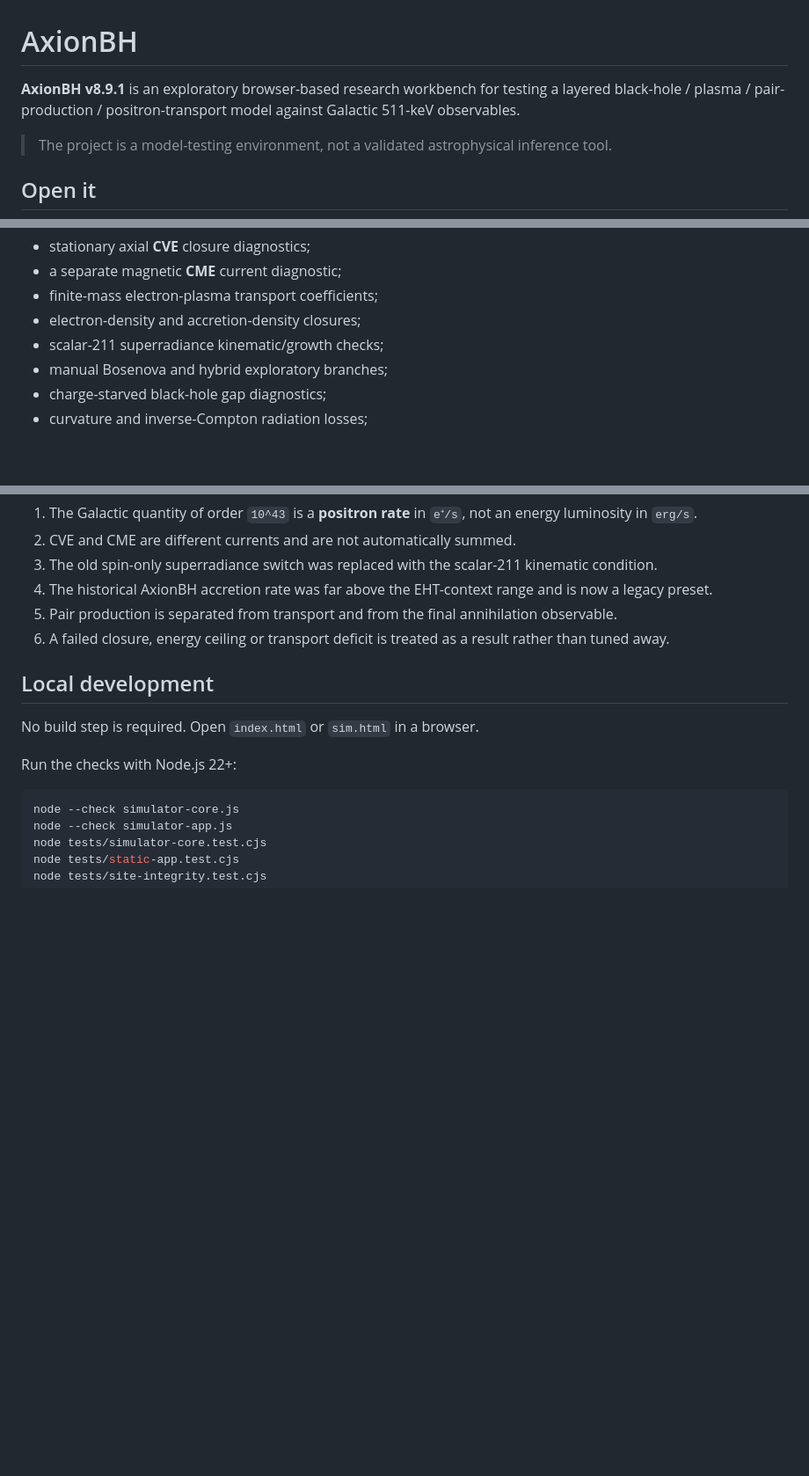
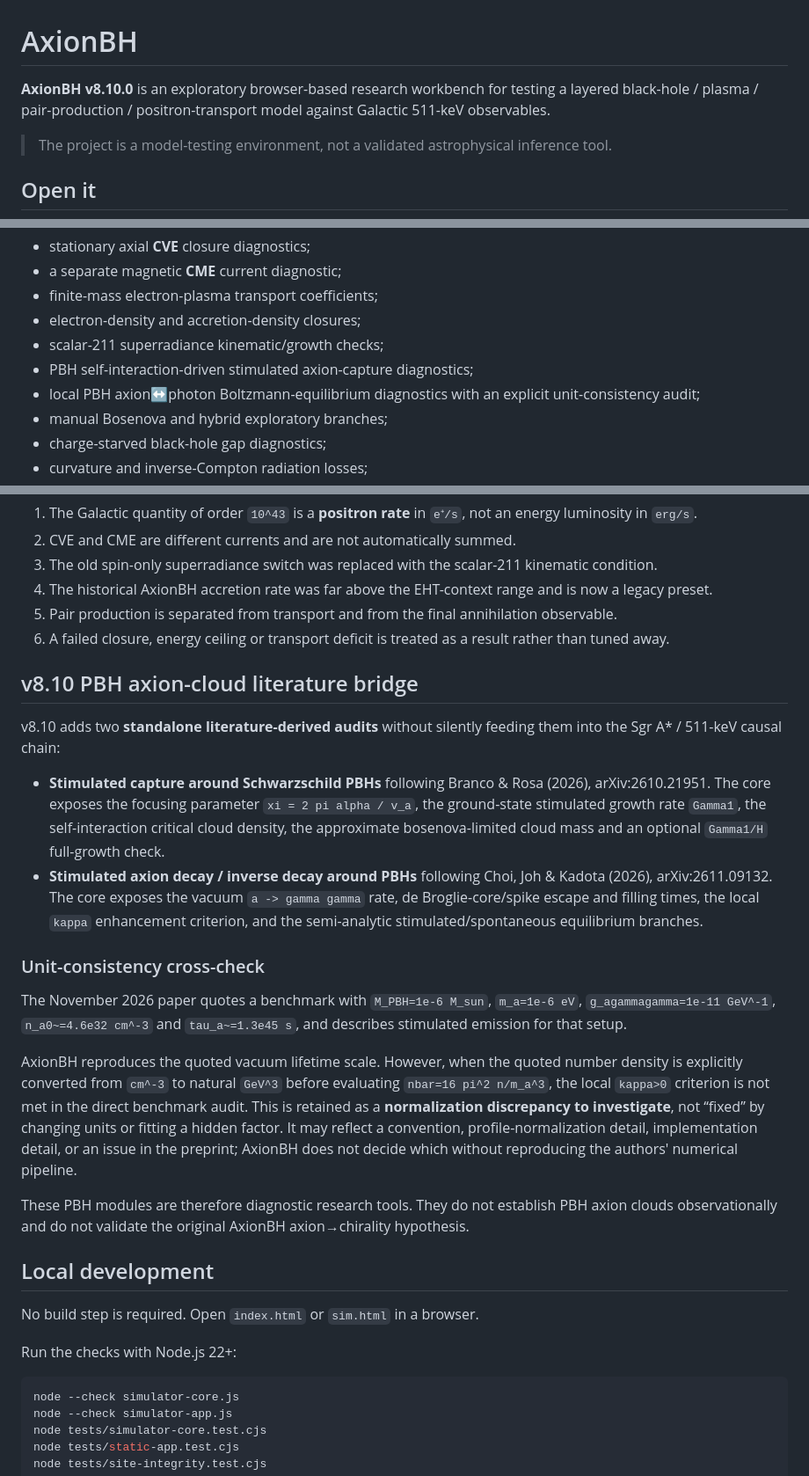
Before and after one commit to Dargon777/AxionBH-v3.3, a Markdown page: README.md, 3 parts joined by grey strips. Shown at 88% size. Drawn GitHub-style; blank space fills up the shorter version.

Commit message:
Document v8.10 PBH axion-cloud literature bridge

```diff
--- a/README.md
+++ b/README.md
@@ -1,6 +1,6 @@
 # AxionBH
 
-**AxionBH v8.9.1** is an exploratory browser-based research workbench for testing a layered black-hole / plasma / pair-production / positron-transport model against Galactic 511-keV observables.
+**AxionBH v8.10.0** is an exploratory browser-based research workbench for testing a layered black-hole / plasma / pair-production / positron-transport model against Galactic 511-keV observables.
 
 > The project is a model-testing environment, not a validated astrophysical inference tool.
 
@@ -38,6 +38,8 @@ The current workbench includes:
 - finite-mass electron-plasma transport coefficients;
 - electron-density and accretion-density closures;
 - scalar-211 superradiance kinematic/growth checks;
+- PBH self-interaction-driven stimulated axion-capture diagnostics;
+- local PBH axion↔photon Boltzmann-equilibrium diagnostics with an explicit unit-consistency audit;
 - manual Bosenova and hybrid exploratory branches;
 - charge-starved black-hole gap diagnostics;
 - curvature and inverse-Compton radiation losses;
@@ -87,6 +89,21 @@ Several earlier shortcuts are now explicitly audited rather than hidden:
 5. Pair production is separated from transport and from the final annihilation observable.
 6. A failed closure, energy ceiling or transport deficit is treated as a result rather than tuned away.
 
+## v8.10 PBH axion-cloud literature bridge
+
+v8.10 adds two **standalone literature-derived audits** without silently feeding them into the Sgr A* / 511-keV causal chain:
+
+- **Stimulated capture around Schwarzschild PBHs** following Branco & Rosa (2026), arXiv:2610.21951. The core exposes the focusing parameter `xi = 2 pi alpha / v_a`, the ground-state stimulated growth rate `Gamma1`, the self-interaction critical cloud density, the approximate bosenova-limited cloud mass and an optional `Gamma1/H` full-growth check.
+- **Stimulated axion decay / inverse decay around PBHs** following Choi, Joh & Kadota (2026), arXiv:2611.09132. The core exposes the vacuum `a -> gamma gamma` rate, de Broglie-core/spike escape and filling times, the local `kappa` enhancement criterion, and the semi-analytic stimulated/spontaneous equilibrium branches.
+
+### Unit-consistency cross-check
+
+The November 2026 paper quotes a benchmark with `M_PBH=1e-6 M_sun`, `m_a=1e-6 eV`, `g_agammagamma=1e-11 GeV^-1`, `n_a0~=4.6e32 cm^-3` and `tau_a~=1.3e45 s`, and describes stimulated emission for that setup.
+
+AxionBH reproduces the quoted vacuum lifetime scale. However, when the quoted number density is explicitly converted from `cm^-3` to natural `GeV^3` before evaluating `nbar=16 pi^2 n/m_a^3`, the local `kappa>0` criterion is not met in the direct benchmark audit. This is retained as a **normalization discrepancy to investigate**, not “fixed” by changing units or fitting a hidden factor. It may reflect a convention, profile-normalization detail, implementation detail, or an issue in the preprint; AxionBH does not decide which without reproducing the authors' numerical pipeline.
+
+These PBH modules are therefore diagnostic research tools. They do not establish PBH axion clouds observationally and do not validate the original AxionBH axion→chirality hypothesis.
+
 ## Local development
 
 No build step is required. Open `index.html` or `sim.html` in a browser.
```
